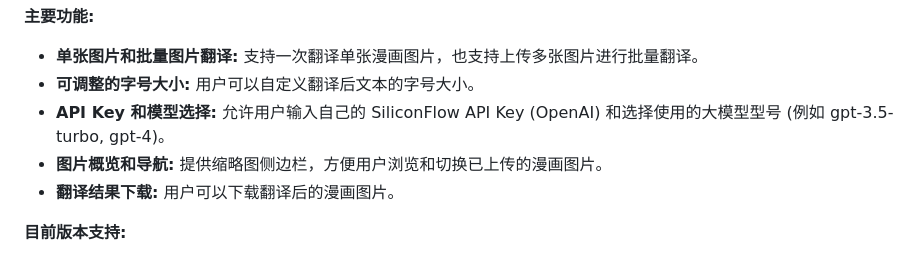
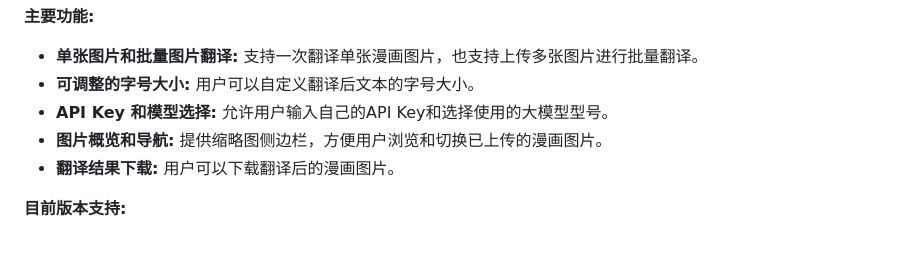
Before and after one commit to Yezhoubing/Saber-Translator, a Markdown page: README.md, the part around the change. Rendered like a GitHub page.

```diff
--- a/README.md
+++ b/README.md
@@ -12,7 +12,7 @@
 
 *   **单张图片和批量图片翻译:** 支持一次翻译单张漫画图片，也支持上传多张图片进行批量翻译。
 *   **可调整的字号大小:** 用户可以自定义翻译后文本的字号大小。
-*   **API Key 和模型选择:**  允许用户输入自己的 SiliconFlow API Key (OpenAI) 和选择使用的大模型型号 (例如 gpt-3.5-turbo, gpt-4)。
+*   **API Key 和模型选择:**  允许用户输入自己的API Key和选择使用的大模型型号。
 *   **图片概览和导航:**  提供缩略图侧边栏，方便用户浏览和切换已上传的漫画图片。
 *   **翻译结果下载:**  用户可以下载翻译后的漫画图片。
 
```
